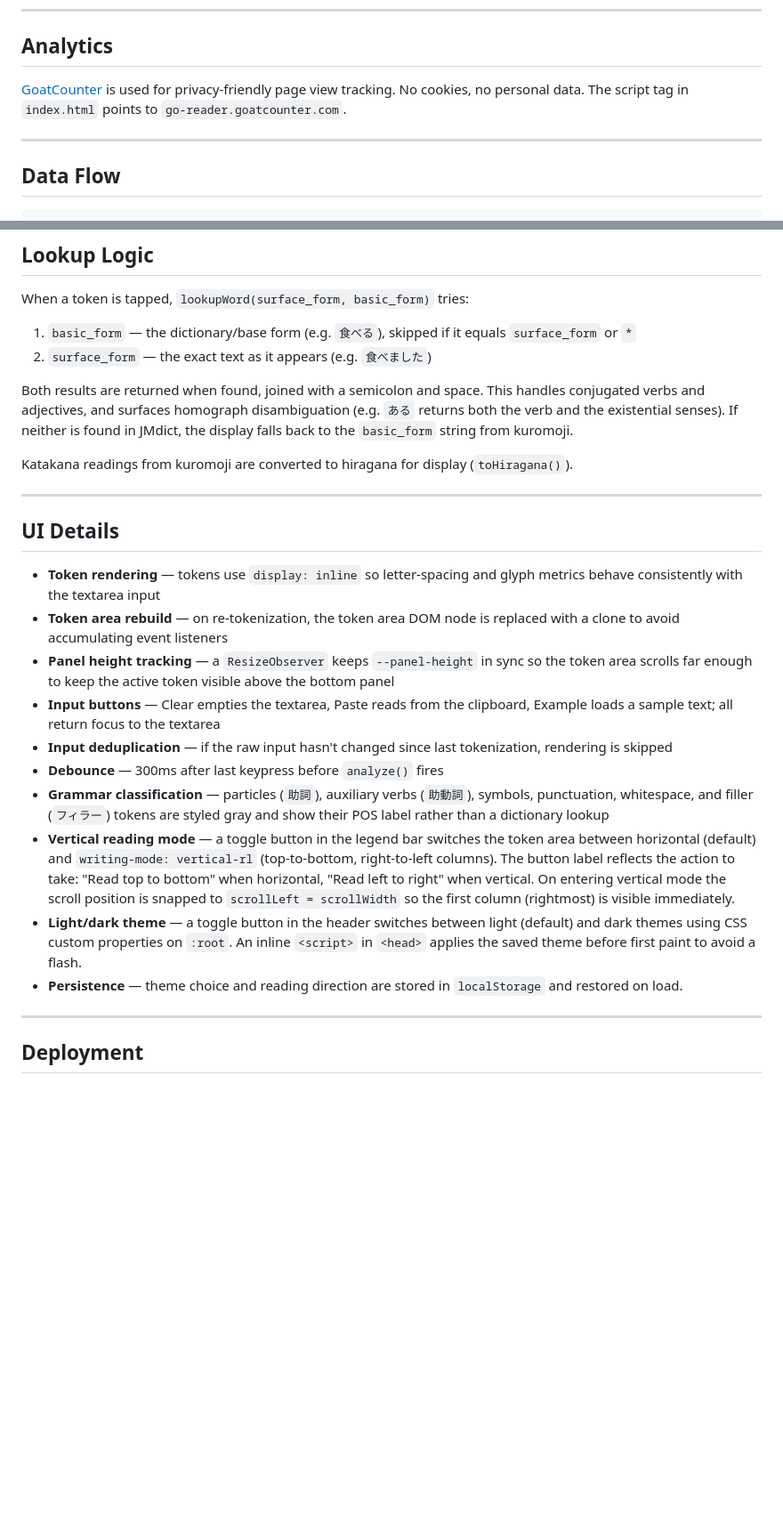
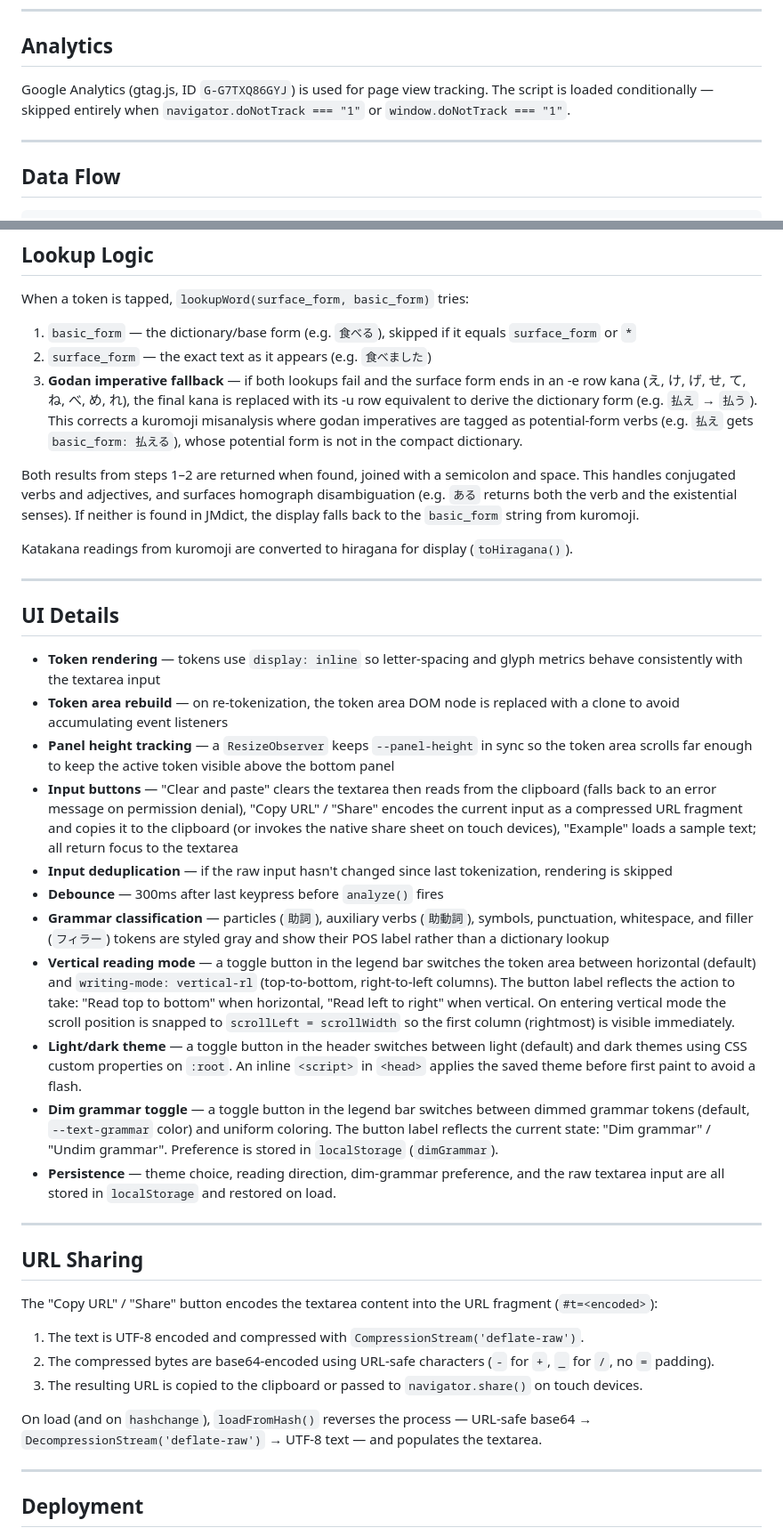
Before and after one commit to nevdelap/go-reader, a Markdown page: docs/architecture.md, 2 parts joined by grey strips. Shown at 89% size. Drawn GitHub-style; blank space fills up the shorter version.

```diff
--- a/docs/architecture.md
+++ b/docs/architecture.md
@@ -27,7 +28,7 @@ ______________________________________________________________________
 
 ## Analytics
 
-[GoatCounter](https://www.goatcounter.com/) is used for privacy-friendly page view tracking. No cookies, no personal data. The script tag in `index.html` points to `go-reader.goatcounter.com`.
+Google Analytics (gtag.js, ID `G-G7TXQ86GYJ`) is used for page view tracking. The script is loaded conditionally — skipped entirely when `navigator.doNotTrack === "1"` or `window.doNotTrack === "1"`.
 
 ______________________________________________________________________
 
@@ -96,8 +97,9 @@ When a token is tapped, `lookupWord(surface_form, basic_form)` tries:
 
 1. `basic_form` — the dictionary/base form (e.g. `食べる`), skipped if it equals `surface_form` or `*`
 2. `surface_form` — the exact text as it appears (e.g. `食べました`)
+3. **Godan imperative fallback** — if both lookups fail and the surface form ends in an -e row kana (え, け, げ, せ, て, ね, べ, め, れ), the final kana is replaced with its -u row equivalent to derive the dictionary form (e.g. `払え` → `払う`). This corrects a kuromoji misanalysis where godan imperatives are tagged as potential-form verbs (e.g. `払え` gets `basic_form: 払える`), whose potential form is not in the compact dictionary.
 
-Both results are returned when found, joined with a semicolon and space. This handles conjugated verbs and adjectives, and
+Both results from steps 1–2 are returned when found, joined with a semicolon and space. This handles conjugated verbs and adjectives, and
 surfaces homograph disambiguation (e.g. `ある` returns both the verb and the existential senses). If neither
 is found in JMdict, the display falls back to the `basic_form` string from kuromoji.
 
@@ -110,8 +112,10 @@ ______________________________________________________________________
 - **Token rendering** — tokens use `display: inline` so letter-spacing and glyph metrics behave consistently with the textarea input
 - **Token area rebuild** — on re-tokenization, the token area DOM node is replaced with a clone to avoid accumulating event listeners
 - **Panel height tracking** — a `ResizeObserver` keeps `--panel-height` in sync so the token area scrolls far enough to keep the active token visible above the bottom panel
-- **Input buttons** — Clear empties the textarea, Paste reads from the clipboard, Example loads a sample text;
-  all return focus to the textarea
+- **Input buttons** — "Clear and paste" clears the textarea then reads from the clipboard (falls back to an
+  error message on permission denial), "Copy URL" / "Share" encodes the current input as a compressed URL
+  fragment and copies it to the clipboard (or invokes the native share sheet on touch devices), "Example"
+  loads a sample text; all return focus to the textarea
 - **Input deduplication** — if the raw input hasn't changed since last tokenization, rendering is skipped
 - **Debounce** — 300ms after last keypress before `analyze()` fires
 - **Grammar classification** — particles (`助詞`), auxiliary verbs (`助動詞`), symbols, punctuation, whitespace, and filler (`フィラー`) tokens are styled
@@ -122,7 +126,23 @@ ______________________________________________________________________
   is snapped to `scrollLeft = scrollWidth` so the first column (rightmost) is visible immediately.
 - **Light/dark theme** — a toggle button in the header switches between light (default) and dark themes using CSS custom
   properties on `:root`. An inline `<script>` in `<head>` applies the saved theme before first paint to avoid a flash.
-- **Persistence** — theme choice and reading direction are stored in `localStorage` and restored on load.
+- **Dim grammar toggle** — a toggle button in the legend bar switches between dimmed grammar tokens (default,
+  `--text-grammar` color) and uniform coloring. The button label reflects the current state: "Dim grammar" /
+  "Undim grammar". Preference is stored in `localStorage` (`dimGrammar`).
+- **Persistence** — theme choice, reading direction, dim-grammar preference, and the raw textarea input are
+  all stored in `localStorage` and restored on load.
+
+______________________________________________________________________
+
+## URL Sharing
+
+The "Copy URL" / "Share" button encodes the textarea content into the URL fragment (`#t=<encoded>`):
+
+1. The text is UTF-8 encoded and compressed with `CompressionStream('deflate-raw')`.
+2. The compressed bytes are base64-encoded using URL-safe characters (`-` for `+`, `_` for `/`, no `=` padding).
+3. The resulting URL is copied to the clipboard or passed to `navigator.share()` on touch devices.
+
+On load (and on `hashchange`), `loadFromHash()` reverses the process — URL-safe base64 → `DecompressionStream('deflate-raw')` → UTF-8 text — and populates the textarea.
 
 ______________________________________________________________________
 
```
Also changed, not shown: other parts of docs/architecture.md (+1 -0 lines).
